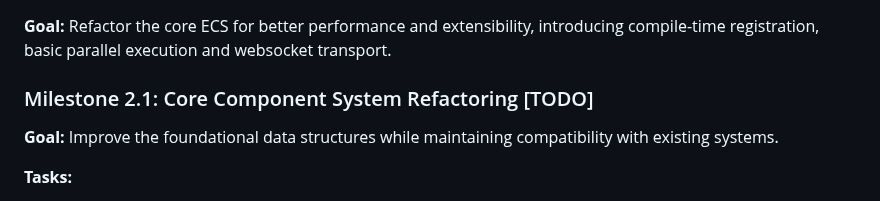
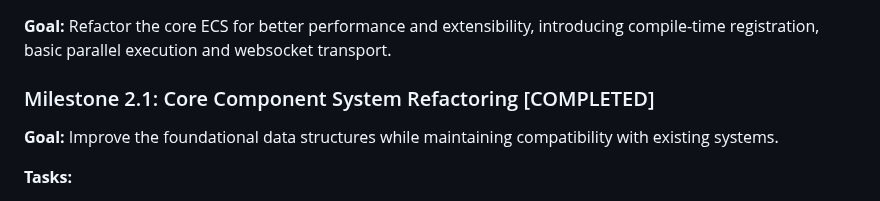
Before and after one commit to Vorld/Eusociety, a Markdown page: Milestones.md, the part around the change. GitHub-like rendering.

Commit message:
Pre-Milestone 2.2

```diff
--- a/Milestones.md
+++ b/Milestones.md
@@ -20,7 +20,7 @@
 
 **Goal:** Refactor the core ECS for better performance and extensibility, introducing compile-time registration, basic parallel execution and websocket transport.
 
-### Milestone 2.1: Core Component System Refactoring [TODO]
+### Milestone 2.1: Core Component System Refactoring [COMPLETED]
 
 **Goal:** Improve the foundational data structures while maintaining compatibility with existing systems.
 
```
Also changed, not shown: Milestone2.2Plan.md (added, +97 -0 lines).
